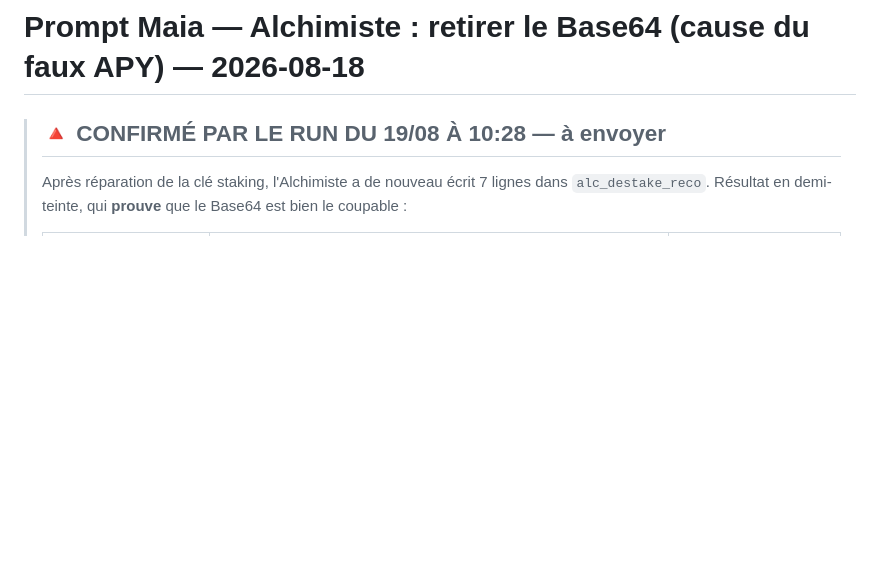
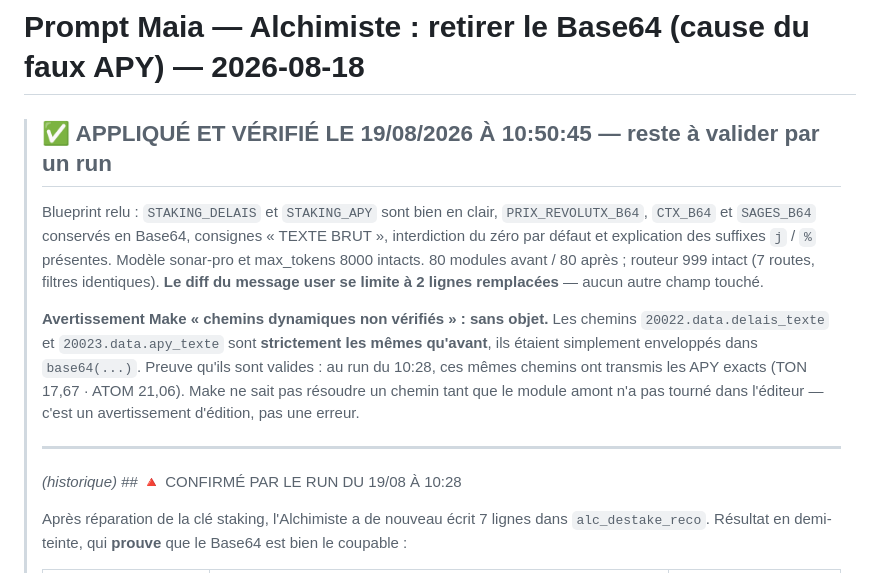
Before and after one commit to chachou8106-blip/opus-2050-dashboard, a Markdown page: docs/decisions/PROMPT-MAIA-ALCHIMISTE-BASE64-2026-08-18.md, the part around the change. Drawn GitHub-style; blank space fills up the shorter version.

Commit message:
docs: correctif base64 applique et verifie (blueprint 10:50:45)
STAKING_DELAIS et STAKING_APY en clair, PRIX_REVOLUTX/CTX/SAGES conserves en base64.
Diff du message user limite a 2 lignes. Chemins de donnees inchanges : l'avertissement
Make est un avertissement d'edition, pas une erreur (memes chemins qu'au run 10:28 reussi).

Co-Authored-By: Claude Opus 5 <noreply@anthropic.com>
Claude-Session: https://claude.ai/code/session_01L34tujuX3cuwkwjaECEGLA

```diff
--- a/docs/decisions/PROMPT-MAIA-ALCHIMISTE-BASE64-2026-08-18.md
+++ b/docs/decisions/PROMPT-MAIA-ALCHIMISTE-BASE64-2026-08-18.md
@@ -1,6 +1,23 @@
 # Prompt Maia — Alchimiste : retirer le Base64 (cause du faux APY) — 2026-08-18
 
-> ## 🔺 CONFIRMÉ PAR LE RUN DU 19/08 À 10:28 — à envoyer
+> ## ✅ APPLIQUÉ ET VÉRIFIÉ LE 19/08/2026 À 10:50:45 — reste à valider par un run
+>
+> Blueprint relu : `STAKING_DELAIS` et `STAKING_APY` sont bien en clair, `PRIX_REVOLUTX_B64`,
+> `CTX_B64` et `SAGES_B64` conservés en Base64, consignes « TEXTE BRUT », interdiction du zéro par
+> défaut et explication des suffixes `j` / `%` présentes. Modèle sonar-pro et max_tokens 8000 intacts.
+> 80 modules avant / 80 après ; routeur 999 intact (7 routes, filtres identiques).
+> **Le diff du message user se limite à 2 lignes remplacées** — aucun autre champ touché.
+>
+> **Avertissement Make « chemins dynamiques non vérifiés » : sans objet.** Les chemins
+> `20022.data.delais_texte` et `20023.data.apy_texte` sont **strictement les mêmes qu'avant**, ils
+> étaient simplement enveloppés dans `base64(...)`. Preuve qu'ils sont valides : au run du 10:28, ces
+> mêmes chemins ont transmis les APY exacts (TON 17,67 · ATOM 21,06). Make ne sait pas résoudre un
+> chemin tant que le module amont n'a pas tourné dans l'éditeur — c'est un avertissement d'édition,
+> pas une erreur.
+>
+> ---
+>
+> *(historique)* ## 🔺 CONFIRMÉ PAR LE RUN DU 19/08 À 10:28
 >
 > Après réparation de la clé staking, l'Alchimiste a de nouveau écrit 7 lignes dans `alc_destake_reco`.
 > Résultat en demi-teinte, qui **prouve** que le Base64 est bien le coupable :
```
